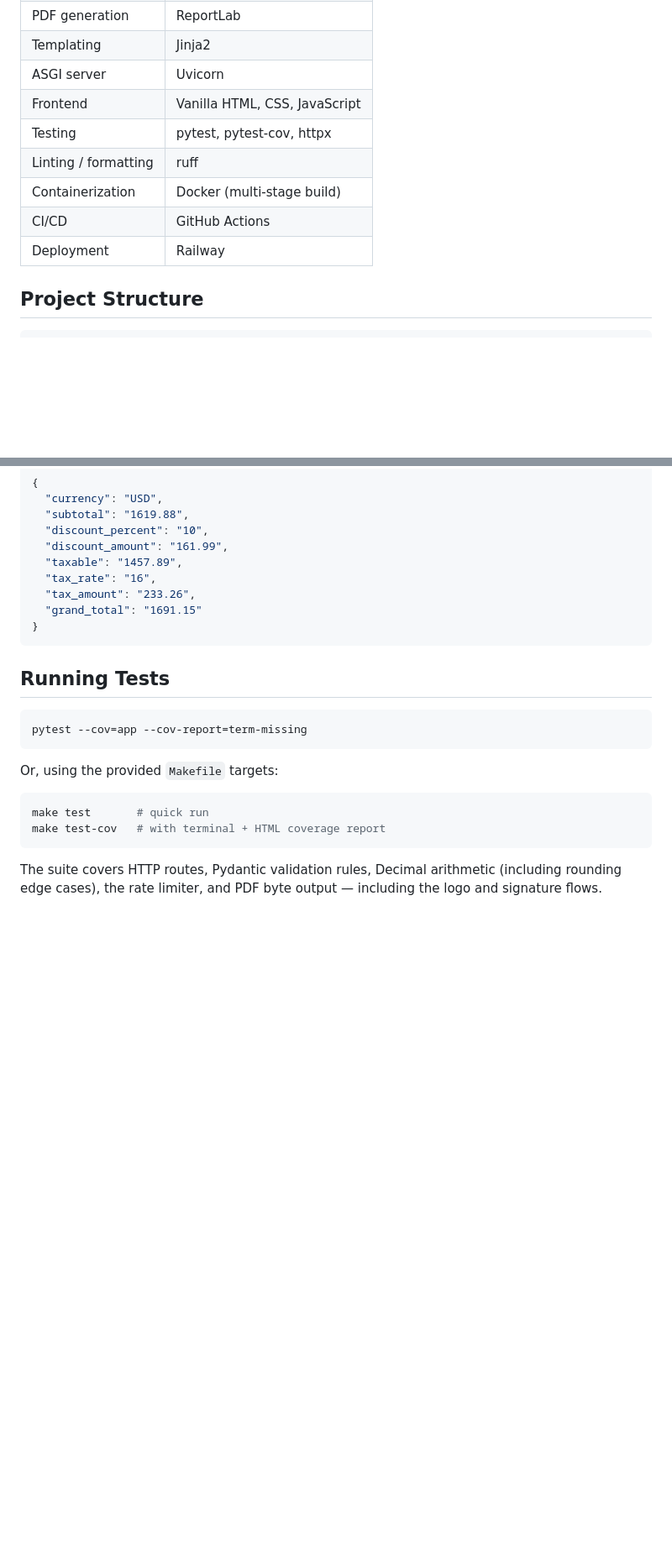
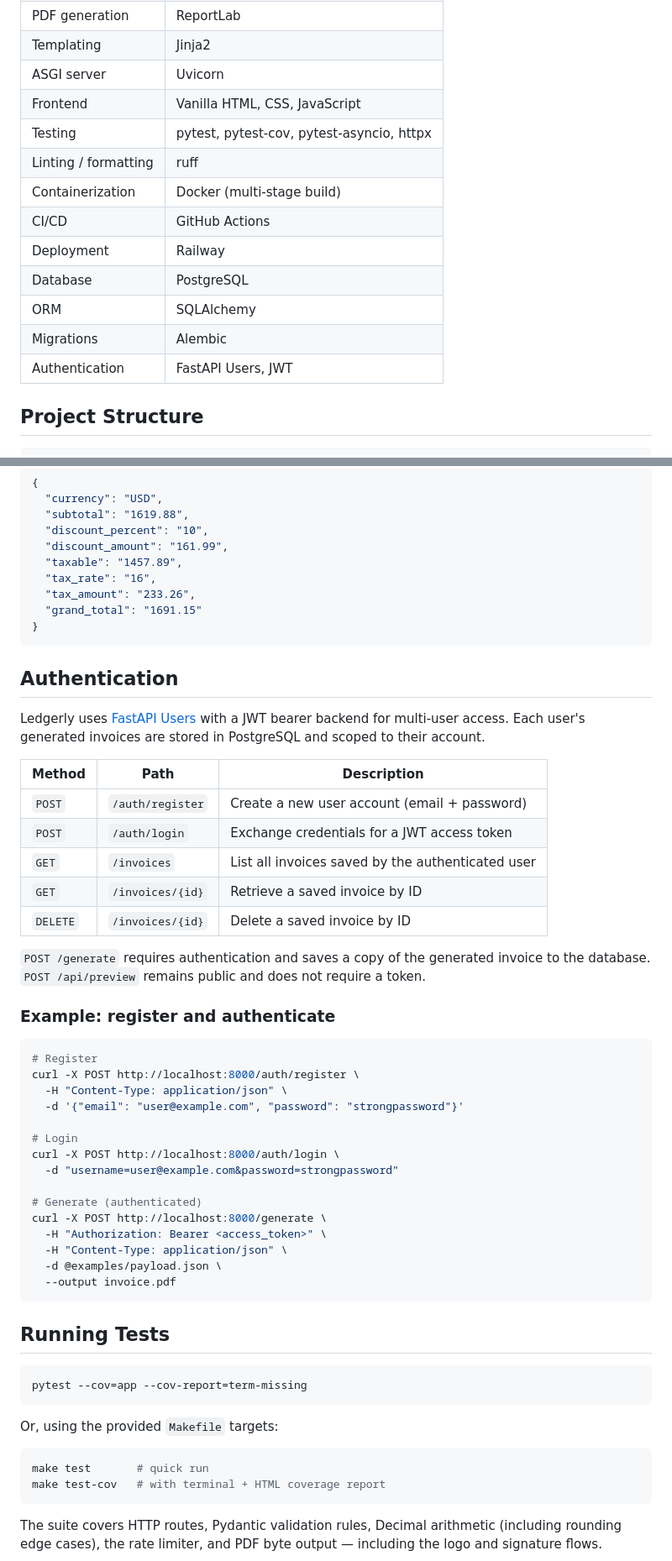
Before and after one commit to dionicio-damiani/ledgerly, a Markdown page: README.md, 2 parts joined by grey strips. Shown at 84% size. Drawn GitHub-style; blank space fills up the shorter version.

Commit message:
docs: document multi-user auth, PostgreSQL stack, and new endpoints in README

````diff
--- a/README.md
+++ b/README.md
@@ -43,11 +48,15 @@ Ledgerly turns a few details about a job — who it's for, what was done, how mu
 | Templating | Jinja2 |
 | ASGI server | Uvicorn |
 | Frontend | Vanilla HTML, CSS, JavaScript |
-| Testing | pytest, pytest-cov, httpx |
+| Testing | pytest, pytest-cov, pytest-asyncio, httpx |
 | Linting / formatting | ruff |
 | Containerization | Docker (multi-stage build) |
 | CI/CD | GitHub Actions |
 | Deployment | Railway |
+| Database | PostgreSQL |
+| ORM | SQLAlchemy |
+| Migrations | Alembic |
+| Authentication | FastAPI Users, JWT |
 
 ## Project Structure
 
@@ -172,6 +181,40 @@ curl -X POST http://localhost:8000/api/preview \
 }
 ```
 
+## Authentication
+
+Ledgerly uses [FastAPI Users](https://fastapi-users.github.io/fastapi-users/) with a JWT bearer backend for multi-user access. Each user's generated invoices are stored in PostgreSQL and scoped to their account.
+
+| Method | Path | Description |
+|--------|------|-------------|
+| `POST` | `/auth/register` | Create a new user account (email + password) |
+| `POST` | `/auth/login` | Exchange credentials for a JWT access token |
+| `GET` | `/invoices` | List all invoices saved by the authenticated user |
+| `GET` | `/invoices/{id}` | Retrieve a saved invoice by ID |
+| `DELETE` | `/invoices/{id}` | Delete a saved invoice by ID |
+
+`POST /generate` requires authentication and saves a copy of the generated invoice to the database. `POST /api/preview` remains public and does not require a token.
+
+### Example: register and authenticate
+
+```bash
+# Register
+curl -X POST http://localhost:8000/auth/register \
+  -H "Content-Type: application/json" \
+  -d '{"email": "user@example.com", "password": "strongpassword"}'
+
+# Login
+curl -X POST http://localhost:8000/auth/login \
+  -d "username=user@example.com&password=strongpassword"
+
+# Generate (authenticated)
+curl -X POST http://localhost:8000/generate \
+  -H "Authorization: Bearer <access_token>" \
+  -H "Content-Type: application/json" \
+  -d @examples/payload.json \
+  --output invoice.pdf
+```
+
 ## Running Tests
 
 ```bash
````
Also changed, not shown: other parts of README.md (+5 -0 lines).
